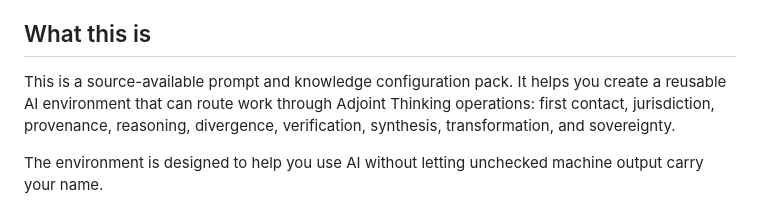
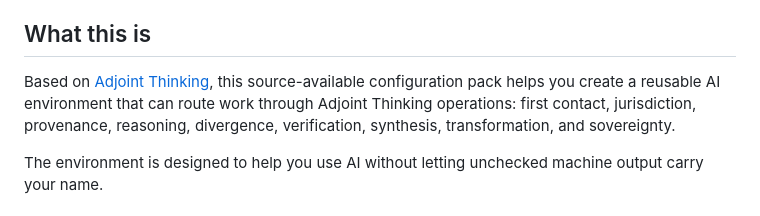
Before and after one commit to KNOWDYN/adjoint-thinking, a Markdown page: README.md, the part around the change. GitHub-like rendering.

```diff
--- a/README.md
+++ b/README.md
@@ -6,7 +6,7 @@ This pack is for non-technical users who want a reusable AI thinking environment
 
 ## What this is
 
-This is a source-available prompt and knowledge configuration pack. It helps you create a reusable AI environment that can route work through Adjoint Thinking operations: first contact, jurisdiction, provenance, reasoning, divergence, verification, synthesis, transformation, and sovereignty.
+Based on [Adjoint Thinking](https://www.amazon.com/dp/B0H3DWP3SP), this source-available configuration pack helps you create a reusable AI environment that can route work through Adjoint Thinking operations: first contact, jurisdiction, provenance, reasoning, divergence, verification, synthesis, transformation, and sovereignty.
 
 The environment is designed to help you use AI without letting unchecked machine output carry your name.
 
```
